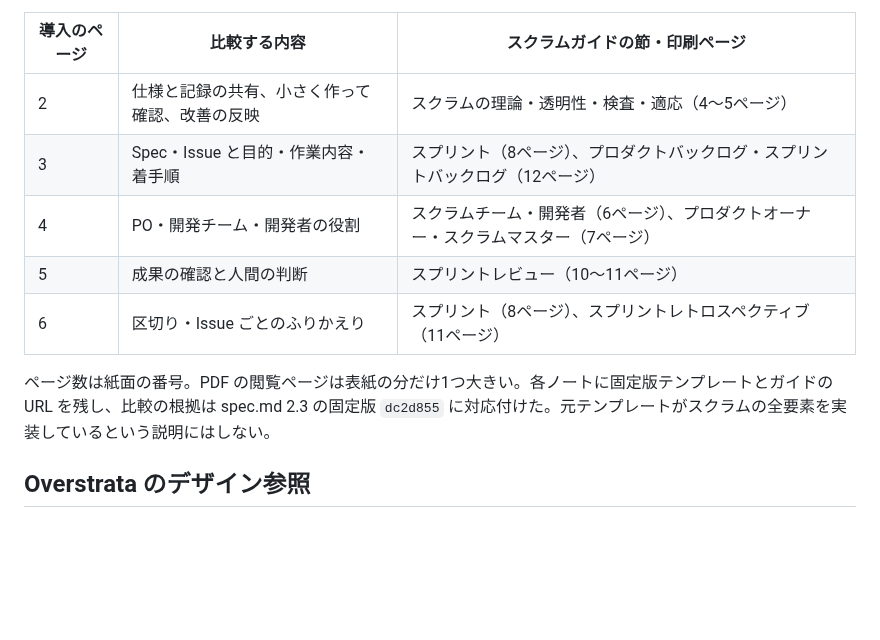
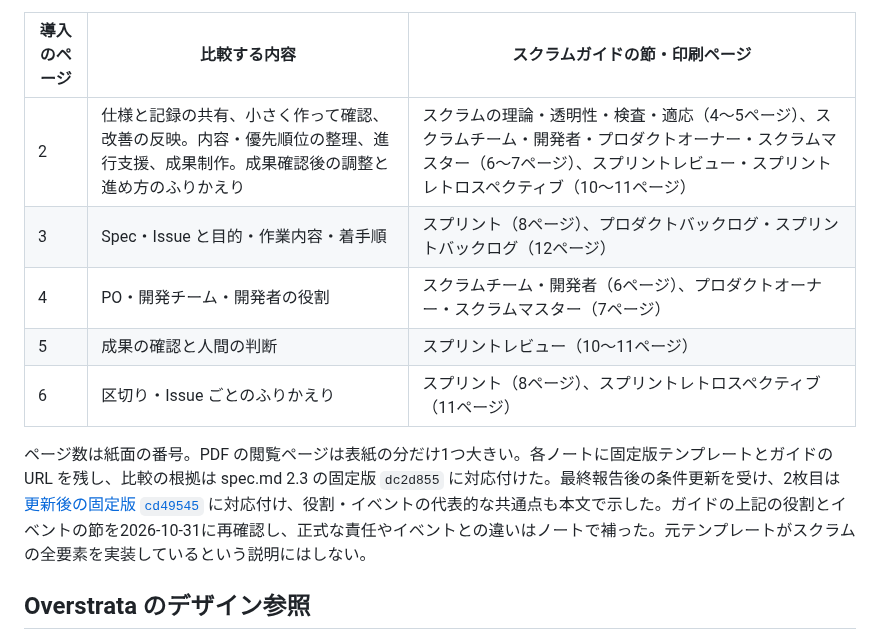
Before and after one commit to dyamada-jaki/agent-dev-slide, a Markdown page: docs/sources.md, the part around the change. Rendered like a GitHub page; blank space fills up the shorter version.

```diff
--- a/docs/sources.md
+++ b/docs/sources.md
@@ -35,13 +35,13 @@ README の工程図（65行目）はマージと後片付けを開発チーム
 
 | 導入のページ | 比較する内容 | スクラムガイドの節・印刷ページ |
 |---|---|---|
-| 2 | 仕様と記録の共有、小さく作って確認、改善の反映 | スクラムの理論・透明性・検査・適応（4〜5ページ） |
+| 2 | 仕様と記録の共有、小さく作って確認、改善の反映。内容・優先順位の整理、進行支援、成果制作。成果確認後の調整と進め方のふりかえり | スクラムの理論・透明性・検査・適応（4〜5ページ）、スクラムチーム・開発者・プロダクトオーナー・スクラムマスター（6〜7ページ）、スプリントレビュー・スプリントレトロスペクティブ（10〜11ページ） |
 | 3 | Spec・Issue と目的・作業内容・着手順 | スプリント（8ページ）、プロダクトバックログ・スプリントバックログ（12ページ） |
 | 4 | PO・開発チーム・開発者の役割 | スクラムチーム・開発者（6ページ）、プロダクトオーナー・スクラムマスター（7ページ） |
 | 5 | 成果の確認と人間の判断 | スプリントレビュー（10〜11ページ） |
 | 6 | 区切り・Issue ごとのふりかえり | スプリント（8ページ）、スプリントレトロスペクティブ（11ページ） |
 
-ページ数は紙面の番号。PDF の閲覧ページは表紙の分だけ1つ大きい。各ノートに固定版テンプレートとガイドの URL を残し、比較の根拠は spec.md 2.3 の固定版 `dc2d855` に対応付けた。元テンプレートがスクラムの全要素を実装しているという説明にはしない。
+ページ数は紙面の番号。PDF の閲覧ページは表紙の分だけ1つ大きい。各ノートに固定版テンプレートとガイドの URL を残し、比較の根拠は spec.md 2.3 の固定版 `dc2d855` に対応付けた。最終報告後の条件更新を受け、2枚目は [更新後の固定版 `cd49545`](https://github.com/dyamada-jaki/agent-dev-slide/blob/cd49545e112cbb967fbd867e2458928c16a22d21/docs/spec.md) に対応付け、役割・イベントの代表的な共通点も本文で示した。ガイドの上記の役割とイベントの節を2026-10-31に再確認し、正式な責任やイベントとの違いはノートで補った。元テンプレートがスクラムの全要素を実装しているという説明にはしない。
 
 ## Overstrata のデザイン参照
 
```
Also changed, not shown: docs/design.md (+13 -2 lines), slides/index.md (+38 -20 lines), docs/preview/issue-4-codex/02-process.png, 1 other file.
